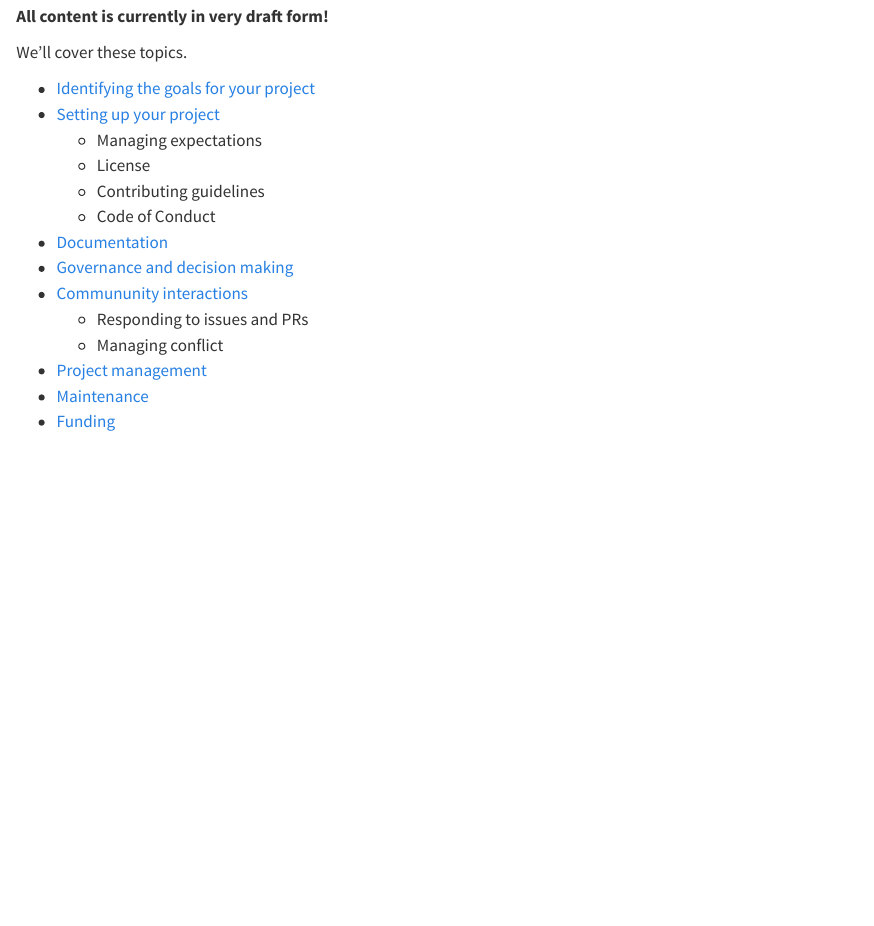
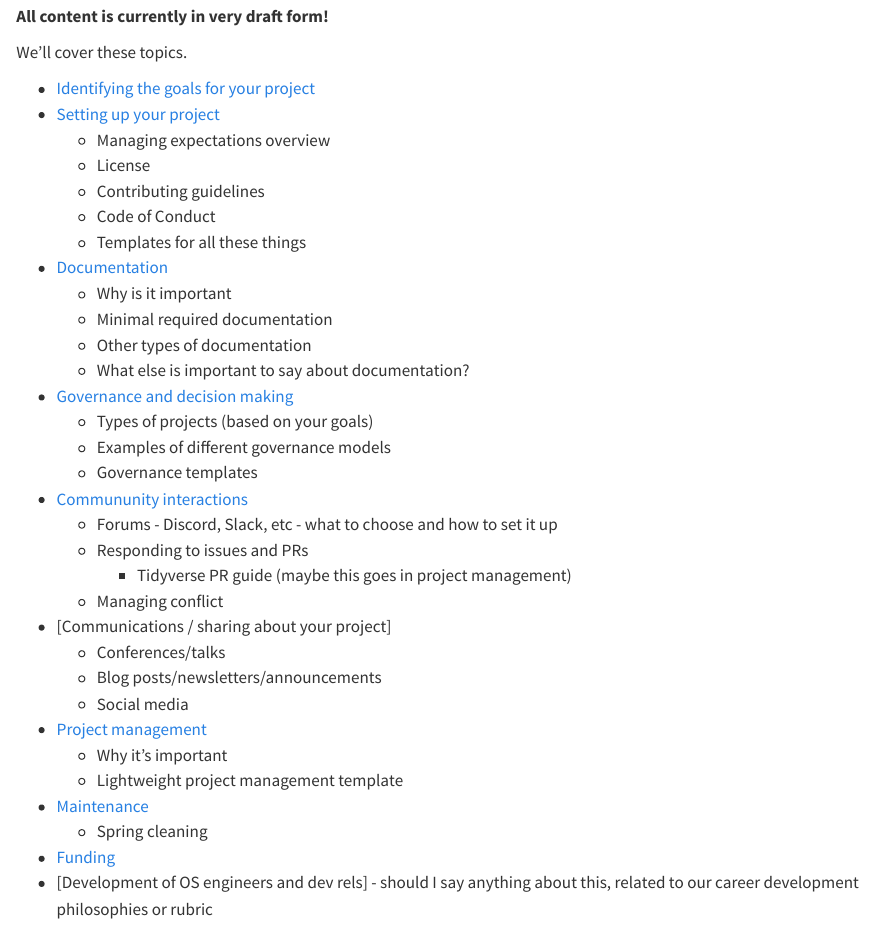
Before and after one commit to tracykteal/managing-os-project, a Quarto document (index.qmd): the page in a window 1100 px wide, from 100 px down. Rendered offline with R 4.5, knitr and Pandoc in place of Quarto, with nearby package versions.

Commit message:
Update index.qmd

```diff
--- a/index.qmd
+++ b/index.qmd
@@ -8,15 +8,33 @@ We'll cover these topics.
 
 * [Identifying the goals for your project](project-goals.html)
 * [Setting up your project](project-setup.html)
-  * Managing expectations
+  * Managing expectations overview
   * License
   * Contributing guidelines
   * Code of Conduct
+  * Templates for all these things
 * [Documentation](documentation.html)
+  * Why is it important
+  * Minimal required documentation
+  * Other types of documentation
+  * What else is important to say about documentation?
 * [Governance and decision making](governance.html)
+  * Types of projects (based on your goals)
+  * Examples of different governance models
+  * Governance templates
 * [Commununity interactions](community-interactions.html)
+  * Forums - Discord, Slack, etc - what to choose and how to set it up
   * Responding to issues and PRs
+    * Tidyverse PR guide (maybe this goes in project management)
   * Managing conflict
+* [Communications / sharing about your project]
+  * Conferences/talks
+  * Blog posts/newsletters/announcements
+  * Social media
 * [Project management](project-management.html)
+  * Why it's important
+  * Lightweight project management template
 * [Maintenance](maintenance.html)
+  * Spring cleaning
 * [Funding](funding.html)
+* [Development of OS engineers and dev rels] - should I say anything about this, related to our career development philosophies or rubric
```
